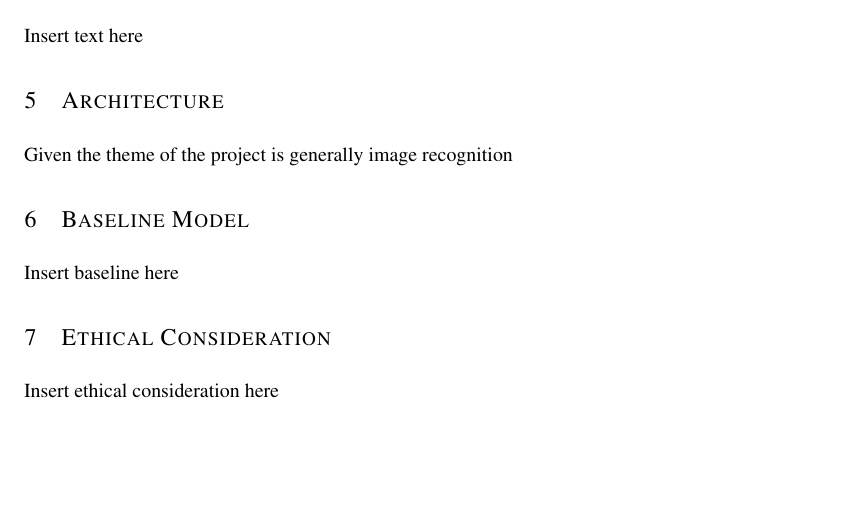
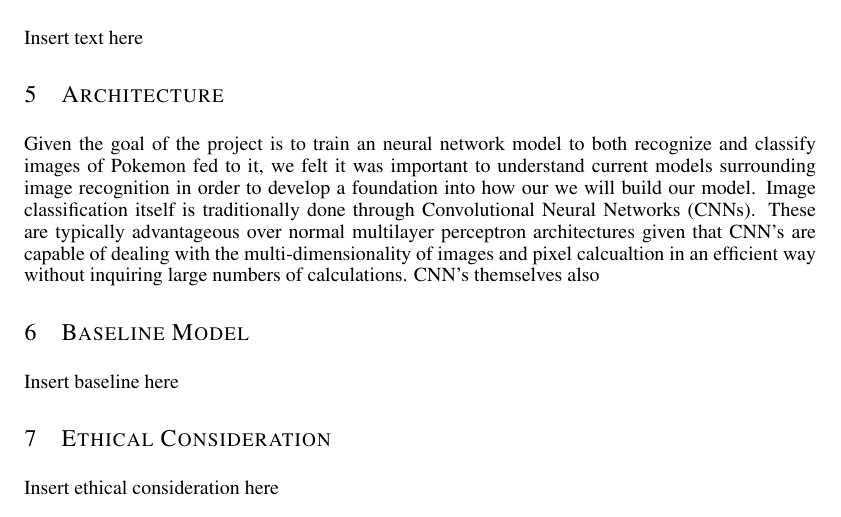
Before and after one commit to johnangelou2/Pokemon_Image_Recognition, a LaTeX paper (APS360_Project.tex): part of page 2 of 7, cut so that both start at the same text, the shorter picture padded with empty space. Compiled offline with pdfLaTeX.

Commit message:
Rough Draft of Architecture

```diff
--- a/APS360_Project.tex
+++ b/APS360_Project.tex
@@ -83,7 +82,7 @@ Insert text here
 
 \section {Architecture}
 
-Given the theme of the project is generally image recognition
+Given the goal of the project is to train an neural network model to both recognize and classify images of Pokemon fed to it, we felt it was important to understand current models surrounding image recognition in order to develop a foundation into how our we will build our model. Image classification itself is traditionally done through Convolutional Neural Networks (CNNs). These are typically advantageous over normal multilayer perceptron architectures given that CNN's are capable of dealing with the multi-dimensionality of images and pixel calcualtion in an efficient way without inquiring large numbers of calculations. CNN's themselves also
 
 \section {Baseline Model}
 
```
Also changed, not shown: APS360_Project.tex (1 more changed lines).
